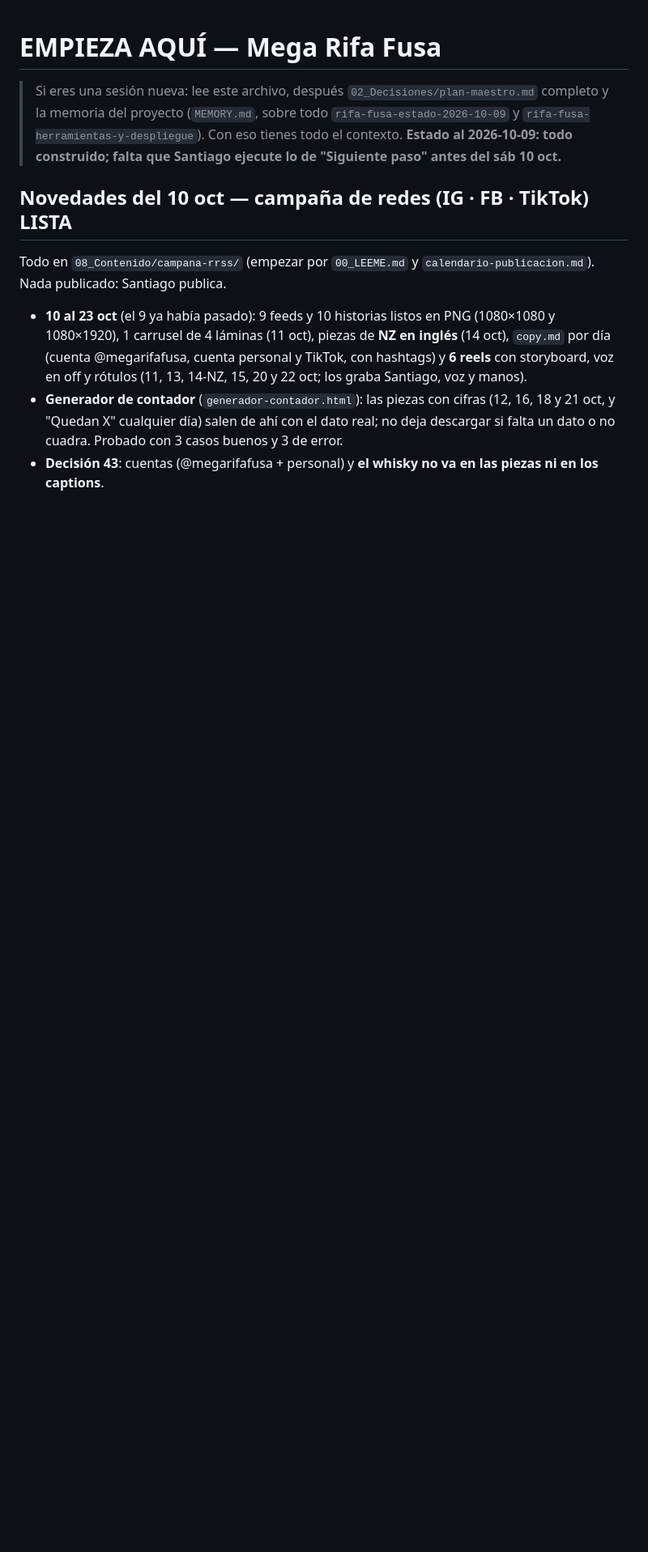
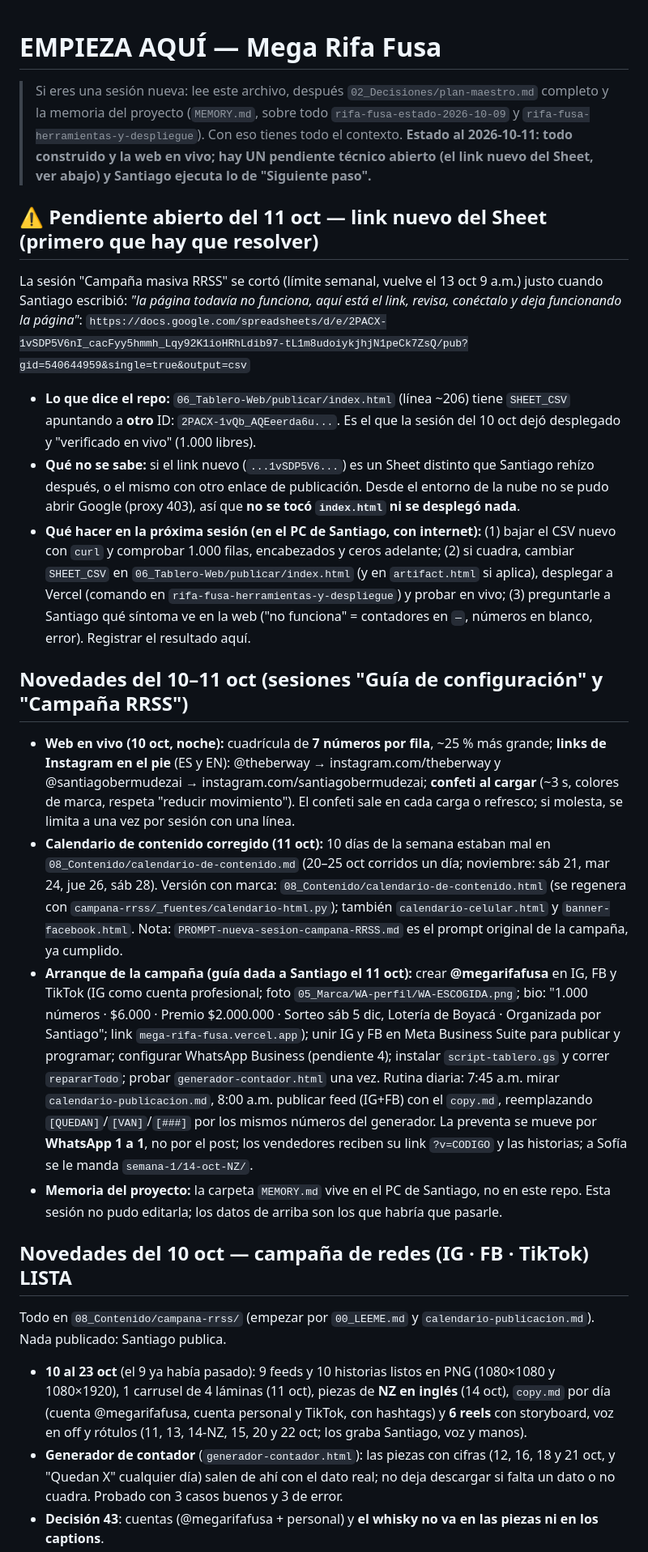
Before and after one commit to theberway/mega-rifa-fusa, a Markdown page: 00_EMPIEZA-AQUI.md, the part around one of its changes. Shown at 81% size. Rendered like a GitHub page; blank space fills up the shorter version.

Commit message:
Actualiza EMPIEZA-AQUI al 11 oct: pendiente del link del Sheet, cambios de la web y arranque de la campaña
Co-Authored-By: Claude Sonnet 5.5 <noreply@anthropic.com>
Claude-Session: https://claude.ai/code/session_01LmDw1YQJKDS5y1x9YHAzVH

```diff
--- a/00_EMPIEZA-AQUI.md
+++ b/00_EMPIEZA-AQUI.md
@@ -1,6 +1,22 @@
 # EMPIEZA AQUÍ — Mega Rifa Fusa
 
-> Si eres una sesión nueva: lee este archivo, después `02_Decisiones/plan-maestro.md` completo y la memoria del proyecto (`MEMORY.md`, sobre todo `rifa-fusa-estado-2026-10-09` y `rifa-fusa-herramientas-y-despliegue`). Con eso tienes todo el contexto. **Estado al 2026-10-09: todo construido; falta que Santiago ejecute lo de "Siguiente paso" antes del sáb 10 oct.**
+> Si eres una sesión nueva: lee este archivo, después `02_Decisiones/plan-maestro.md` completo y la memoria del proyecto (`MEMORY.md`, sobre todo `rifa-fusa-estado-2026-10-09` y `rifa-fusa-herramientas-y-despliegue`). Con eso tienes todo el contexto. **Estado al 2026-10-11: todo construido y la web en vivo; hay UN pendiente técnico abierto (el link nuevo del Sheet, ver abajo) y Santiago ejecuta lo de "Siguiente paso".**
+
+## ⚠️ Pendiente abierto del 11 oct — link nuevo del Sheet (primero que hay que resolver)
+
+La sesión "Campaña masiva RRSS" se cortó (límite semanal, vuelve el 13 oct 9 a.m.) justo cuando Santiago escribió: *"la página todavía no funciona, aquí está el link, revisa, conéctalo y deja funcionando la página"*:
+`https://docs.google.com/spreadsheets/d/e/2PACX-1vSDP5V6nI_cacFyy5hmmh_Lqy92K1ioHRhLdib97-tL1m8udoiykjhjN1peCk7ZsQ/pub?gid=540644959&single=true&output=csv`
+
+- **Lo que dice el repo:** `06_Tablero-Web/publicar/index.html` (línea ~206) tiene `SHEET_CSV` apuntando a **otro** ID: `2PACX-1vQb_AQEeerda6u...`. Es el que la sesión del 10 oct dejó desplegado y "verificado en vivo" (1.000 libres).
+- **Qué no se sabe:** si el link nuevo (`...1vSDP5V6...`) es un Sheet distinto que Santiago rehízo después, o el mismo con otro enlace de publicación. Desde el entorno de la nube no se pudo abrir Google (proxy 403), así que **no se tocó `index.html` ni se desplegó nada**.
+- **Qué hacer en la próxima sesión (en el PC de Santiago, con internet):** (1) bajar el CSV nuevo con `curl` y comprobar 1.000 filas, encabezados y ceros adelante; (2) si cuadra, cambiar `SHEET_CSV` en `06_Tablero-Web/publicar/index.html` (y en `artifact.html` si aplica), desplegar a Vercel (comando en `rifa-fusa-herramientas-y-despliegue`) y probar en vivo; (3) preguntarle a Santiago qué síntoma ve en la web ("no funciona" = contadores en `—`, números en blanco, error). Registrar el resultado aquí.
+
+## Novedades del 10–11 oct (sesiones "Guía de configuración" y "Campaña RRSS")
+
+- **Web en vivo (10 oct, noche):** cuadrícula de **7 números por fila**, ~25 % más grande; **links de Instagram en el pie** (ES y EN): @theberway → instagram.com/theberway y @santiagobermudezai → instagram.com/santiagobermudezai; **confeti al cargar** (~3 s, colores de marca, respeta "reducir movimiento"). El confeti sale en cada carga o refresco; si molesta, se limita a una vez por sesión con una línea.
+- **Calendario de contenido corregido (11 oct):** 10 días de la semana estaban mal en `08_Contenido/calendario-de-contenido.md` (20–25 oct corridos un día; noviembre: sáb 21, mar 24, jue 26, sáb 28). Versión con marca: `08_Contenido/calendario-de-contenido.html` (se regenera con `campana-rrss/_fuentes/calendario-html.py`); también `calendario-celular.html` y `banner-facebook.html`. Nota: `PROMPT-nueva-sesion-campana-RRSS.md` es el prompt original de la campaña, ya cumplido.
+- **Arranque de la campaña (guía dada a Santiago el 11 oct):** crear **@megarifafusa** en IG, FB y TikTok (IG como cuenta profesional; foto `05_Marca/WA-perfil/WA-ESCOGIDA.png`; bio: "1.000 números · $6.000 · Premio $2.000.000 · Sorteo sáb 5 dic, Lotería de Boyacá · Organizada por Santiago"; link `mega-rifa-fusa.vercel.app`); unir IG y FB en Meta Business Suite para publicar y programar; configurar WhatsApp Business (pendiente 4); instalar `script-tablero.gs` y correr `repararTodo`; probar `generador-contador.html` una vez. Rutina diaria: 7:45 a.m. mirar `calendario-publicacion.md`, 8:00 a.m. publicar feed (IG+FB) con el `copy.md`, reemplazando `[QUEDAN]`/`[VAN]`/`[###]` por los mismos números del generador. La preventa se mueve por **WhatsApp 1 a 1**, no por el post; los vendedores reciben su link `?v=CODIGO` y las historias; a Sofía se le manda `semana-1/14-oct-NZ/`.
+- **Memoria del proyecto:** la carpeta `MEMORY.md` vive en el PC de Santiago, no en este repo. Esta sesión no pudo editarla; los datos de arriba son los que habría que pasarle.
 
 ## Novedades del 10 oct — campaña de redes (IG · FB · TikTok) LISTA
 
```
Also changed, not shown: other parts of 00_EMPIEZA-AQUI.md (+1 -1 lines).
